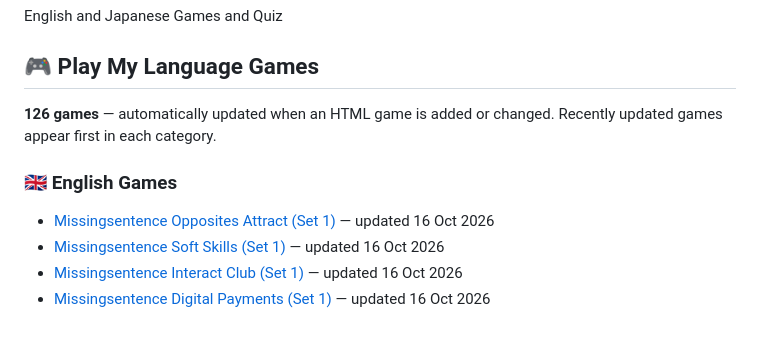
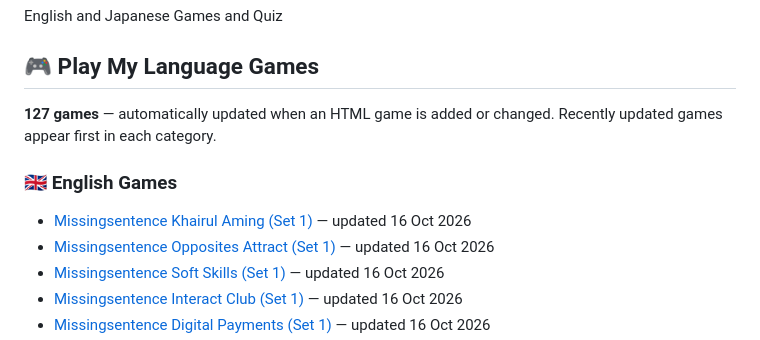
Before and after one commit to fatinlea1001/language-games, a Markdown page: README.md, the part around the change. GitHub-like rendering.

Commit message:
Automatically update game directory

```diff
--- a/README.md
+++ b/README.md
@@ -3,10 +3,11 @@ English and Japanese Games and Quiz
 
 <!-- AUTO-GAMES:START -->
 ## 🎮 Play My Language Games
-**126 games** — automatically updated when an HTML game is added or changed.
+**127 games** — automatically updated when an HTML game is added or changed.
 Recently updated games appear first in each category.
 
 ### 🇬🇧 English Games
+- [Missingsentence Khairul Aming (Set 1)](https://fatinlea1001.github.io/language-games/eng-missingsentence-khairul-aming-1.html) — updated 16 Oct 2026
 - [Missingsentence Opposites Attract (Set 1)](https://fatinlea1001.github.io/language-games/eng-missingsentence-opposites-attract-1.html) — updated 16 Oct 2026
 - [Missingsentence Soft Skills (Set 1)](https://fatinlea1001.github.io/language-games/eng-missingsentence-soft-skills-1.html) — updated 16 Oct 2026
 - [Missingsentence Interact Club (Set 1)](https://fatinlea1001.github.io/language-games/eng-missingsentence-interact-club-1.html) — updated 16 Oct 2026
```
